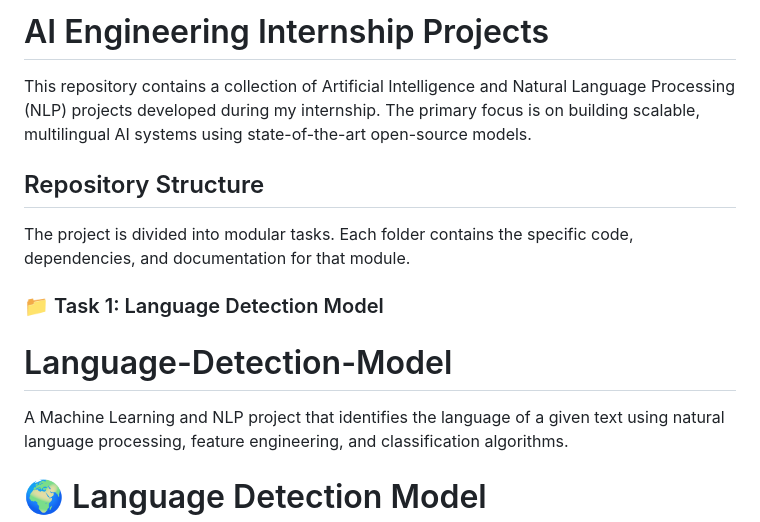
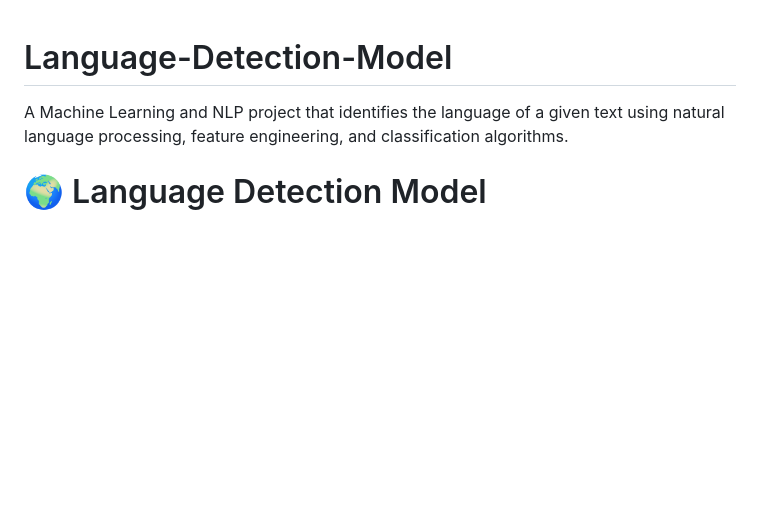
Before and after one commit to Aaskhan543/Language-Detection-Model, a Markdown page: README.md, the part around one of its changes. GitHub-like rendering; blank space fills up the shorter version.

```diff
--- a/README.md
+++ b/README.md
@@ -1,12 +1,3 @@
-# AI Engineering Internship Projects
-
-This repository contains a collection of Artificial Intelligence and Natural Language Processing (NLP) projects developed during my internship. The primary focus is on building scalable, multilingual AI systems using state-of-the-art open-source models.
-
-## Repository Structure
-
-The project is divided into modular tasks. Each folder contains the specific code, dependencies, and documentation for that module.
-
-### 📁 Task 1: Language Detection Model
 # Language-Detection-Model
 A Machine Learning and NLP project that identifies the language of a given text using natural language processing, feature engineering, and classification algorithms.
 # 🌍 Language Detection Model
```
Also changed, not shown: other parts of README.md (+174 -35 lines).
